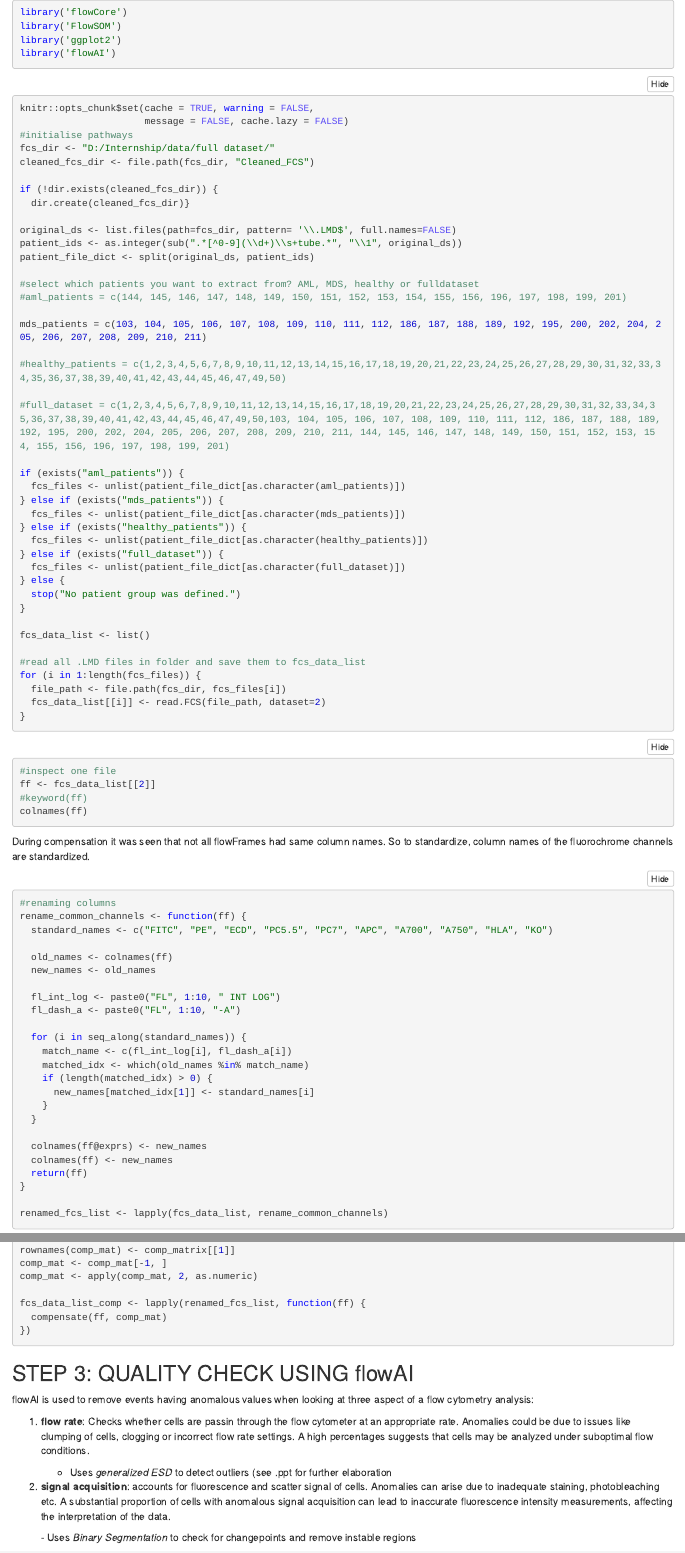
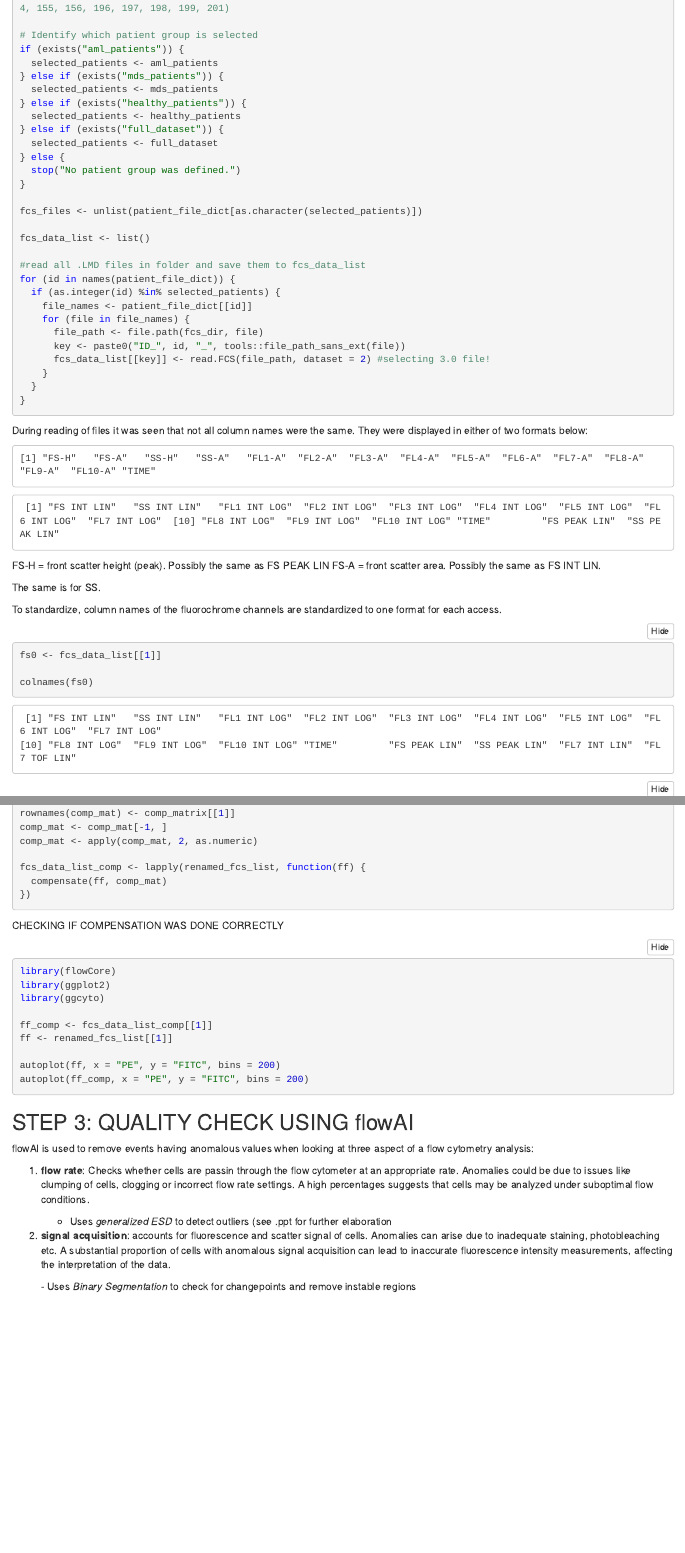
Before and after one commit to wafaequo/Internship, an R Markdown document (flowSOM Wafae.Rmd): the page in a window 1100 px wide, from 730 px down before the commit and from 1320 px down after it, and a second part further down, joined at a grey line. The pictures show the output file flowSOM Wafae.nb.html that the author committed with the source, opened offline.

Commit message:
standardization
Standardizing the names of all files and saving them to pc so I can edit everything correctly.

````diff
--- a/flowSOM Wafae.Rmd
+++ b/flowSOM Wafae.Rmd
@@ -55,55 +56,76 @@ patient_ids <- as.integer(sub(".*[^0-9](\\d+)\\s+tube.*", "\\1", original_ds))
 patient_file_dict <- split(original_ds, patient_ids)
 
 #select which patients you want to extract from? AML, MDS, healthy or fulldataset
-#aml_patients = c(144, 145, 146, 147, 148, 149, 150, 151, 152, 153, 154, 155, 156, 196, 197, 198, 199, 201)
+aml_patients = c(144, 145, 146, 147, 148, 149, 150, 151, 152, 153, 154, 155, 156, 196, 197, 198, 199, 201)
 
 #mds_patients = c(103, 104, 105, 106, 107, 108, 109, 110, 111, 112, 186, 187, 188, 189, 192, 195, 200, 202, 204, 205, 206, 207, 208, 209, 210, 211)
 
-healthy_patients = c(1,2,3,4,5,6,7,8,9,10,11,12,13,14,15,16,17,18,19,20,21,22,23,24,25,26,27,28,29,30,31,32,33,34,35,36,37,38,39,40,41,42,43,44,45,46,47,49,50)
+#healthy_patients = c(1,2,3,4,5,6,7,8,9,10,11,12,13,14,15,16,17,18,19,20,21,22,23,24,25,26,27,28,29,30,31,32,33,34,35,36,37,38,39,40,41,42,43,44,45,46,47,49,50)
 
 #full_dataset = c(1,2,3,4,5,6,7,8,9,10,11,12,13,14,15,16,17,18,19,20,21,22,23,24,25,26,27,28,29,30,31,32,33,34,35,36,37,38,39,40,41,42,43,44,45,46,47,49,50,103, 104, 105, 106, 107, 108, 109, 110, 111, 112, 186, 187, 188, 189, 192, 195, 200, 202, 204, 205, 206, 207, 208, 209, 210, 211, 144, 145, 146, 147, 148, 149, 150, 151, 152, 153, 154, 155, 156, 196, 197, 198, 199, 201)
 
+# Identify which patient group is selected
 if (exists("aml_patients")) {
-  fcs_files <- unlist(patient_file_dict[as.character(aml_patients)])
+  selected_patients <- aml_patients
 } else if (exists("mds_patients")) {
-  fcs_files <- unlist(patient_file_dict[as.character(mds_patients)])
+  selected_patients <- mds_patients
 } else if (exists("healthy_patients")) {
-  fcs_files <- unlist(patient_file_dict[as.character(healthy_patients)])
+  selected_patients <- healthy_patients
 } else if (exists("full_dataset")) {
-  fcs_files <- unlist(patient_file_dict[as.character(full_dataset)])
+  selected_patients <- full_dataset
 } else {
   stop("No patient group was defined.")
 }
 
+fcs_files <- unlist(patient_file_dict[as.character(selected_patients)])
+
 fcs_data_list <- list()
 
 #read all .LMD files in folder and save them to fcs_data_list
-for (i in 1:length(fcs_files)) {
-  file_path <- file.path(fcs_dir, fcs_files[i])
-  fcs_data_list[[i]] <- read.FCS(file_path, dataset=2)
+for (id in names(patient_file_dict)) {
+  if (as.integer(id) %in% selected_patients) {
+    file_names <- patient_file_dict[[id]]
+    for (file in file_names) {
+      file_path <- file.path(fcs_dir, file)
+      key <- paste0("ID_", id, "_", tools::file_path_sans_ext(file))
+      fcs_data_list[[key]] <- read.FCS(file_path, dataset = 2) #selecting 3.0 file!
+    }
+  }
 }
 ```
 
-```{r}
-#inspect one file
-ff <- fcs_data_list[[2]]
-#keyword(ff)
-colnames(ff)
+During reading of files it was seen that not all column names were the same. They were displayed in either of two formats below:
+
+```
+[1] "FS-H"   "FS-A"   "SS-H"   "SS-A"   "FL1-A"  "FL2-A"  "FL3-A"  "FL4-A"  "FL5-A"  "FL6-A"  "FL7-A"  "FL8-A"  "FL9-A"  "FL10-A" "TIME"
 ```
 
-During compensation it was seen that not all flowFrames had same column names. So to standardize, column names of the fluorochrome channels are standardized.
+```
+ [1] "FS INT LIN"   "SS INT LIN"   "FL1 INT LOG"  "FL2 INT LOG"  "FL3 INT LOG"  "FL4 INT LOG"  "FL5 INT LOG"  "FL6 INT LOG"  "FL7 INT LOG"  [10] "FL8 INT LOG"  "FL9 INT LOG"  "FL10 INT LOG" "TIME"         "FS PEAK LIN"  "SS PEAK LIN"
+```
+
+FS-H = front scatter height (peak). Possibly the same as FS PEAK LIN FS-A = front scatter area. Possibly the same as FS INT LIN.
+
+The same is for SS.
+
+To standardize, column names of the fluorochrome channels are standardized to one format for each access.
 
 ```{r}
-#renaming columns
+fs0 <- fcs_data_list[[1]]
+
+colnames(fs0)
+```
+
+```{r}
 rename_common_channels <- function(ff) {
-  standard_names <- c("FITC", "PE", "ECD", "PC5.5", "PC7", "APC", "A700", "A750", "HLA", "KO")
+  standard_names <- c("FITC", "PE", "ECD", "PC5.5", "PC7",
+                      "APC", "A700", "A750", "HLA", "KO")
 
   old_names <- colnames(ff)
   new_names <- old_names
 
-  fl_int_log <- paste0("FL", 1:10, " INT LOG")
+  #patterns to select fluorophore channels
+  fl_int_patterns <- paste0("^FL", 1:10, " INT")
   fl_dash_a <- paste0("FL", 1:10, "-A")
 
   for (i in seq_along(standard_names)) {
-    match_name <- c(fl_int_log[i], fl_dash_a[i])
-    matched_idx <- which(old_names %in% match_name)
@@ -184,7 +202,18 @@ fcs_data_list_comp <- lapply(renamed_fcs_list, function(ff) {
 })
 ```
 
+CHECKING IF COMPENSATION WAS DONE CORRECTLY
+
 ```{r}
+library(flowCore)
+library(ggplot2)
+library(ggcyto)
+
+ff_comp <- fcs_data_list_comp[[1]]
+ff <- renamed_fcs_list[[1]]
+
+autoplot(ff, x = "PE", y = "FITC", bins = 200)
+autoplot(ff_comp, x = "PE", y = "FITC", bins = 200)
 
 ```
 
````
Also changed, not shown: flowSOM Wafae.nb.html, flowSOM Wafae.Rmd (75 more changed lines).
